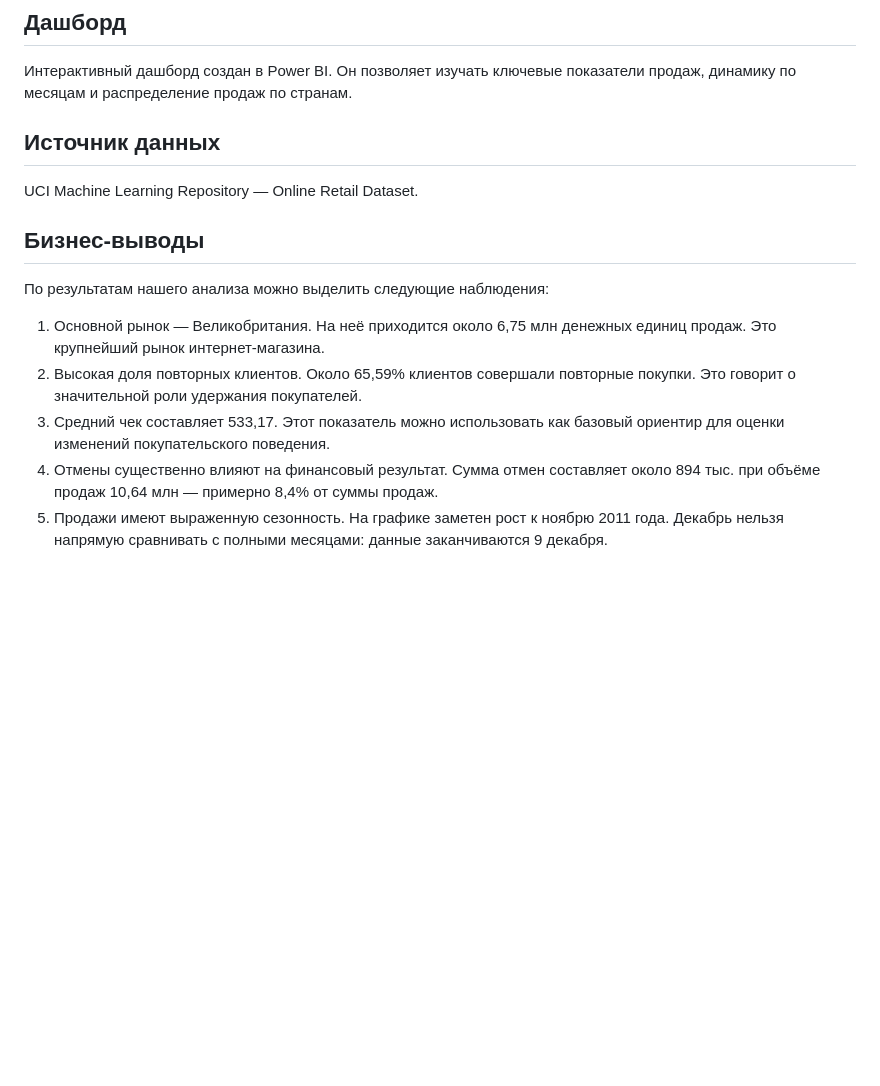
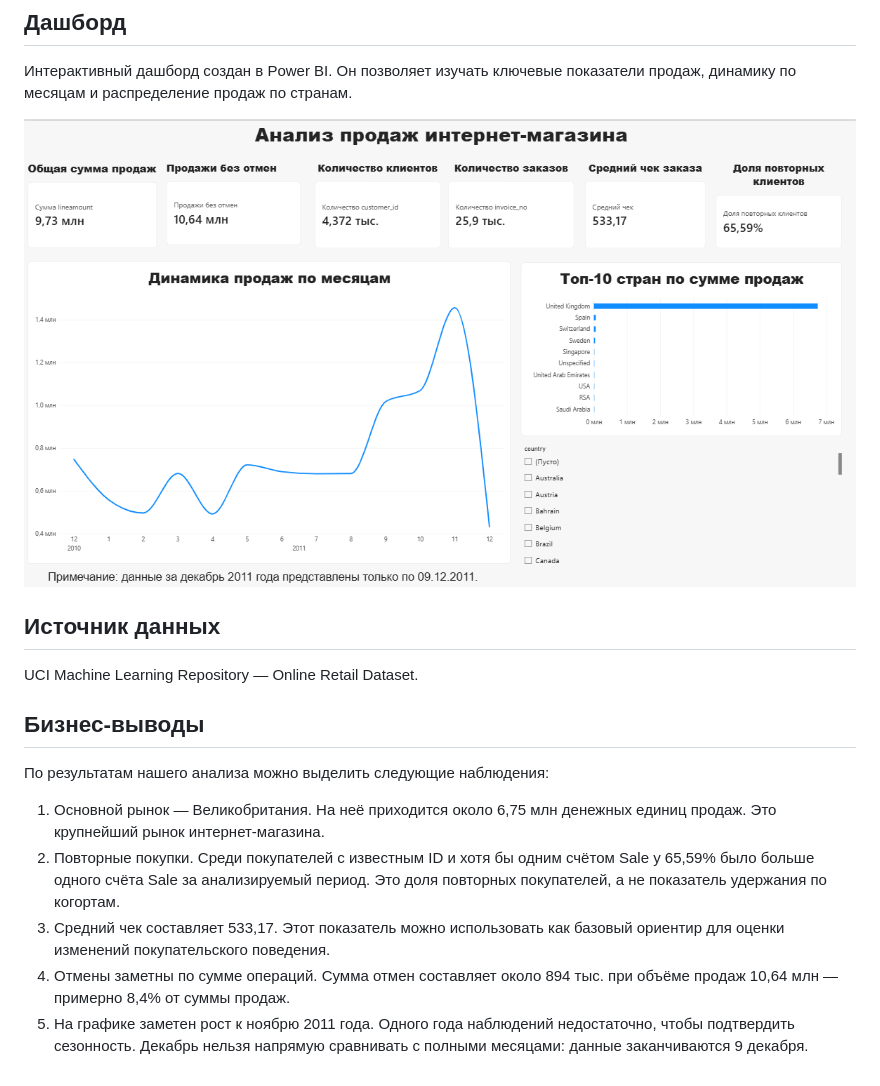
Before and after one commit to Swaplls/online-retail-analytics, a Markdown page: README.md, the part around the change. GitHub-like rendering; pictures changed too: docs/power-bi-dashboard.png (added); blank space fills up the shorter version.

Commit message:
Add Power BI dashboard preview to README
Co-authored-by: arena-agent <297053741+arena-agent@users.noreply.github.com>

```diff
--- a/README.md
+++ b/README.md
@@ -59,6 +59,8 @@
 
 Интерактивный дашборд создан в Power BI. Он позволяет изучать ключевые показатели продаж, динамику по месяцам и распределение продаж по странам.
 
+![Дашборд Power BI: ключевые показатели, динамика продаж и продажи по странам](docs/power-bi-dashboard.png)
+
 ## Источник данных
 
 UCI Machine Learning Repository — Online Retail Dataset.
@@ -66,7 +68,7 @@ UCI Machine Learning Repository — Online Retail Dataset.
 ## Бизнес-выводы
 По результатам нашего анализа можно выделить следующие наблюдения:
 1. Основной рынок — Великобритания. На неё приходится около 6,75 млн денежных единиц продаж. Это крупнейший рынок интернет-магазина.
-2. Высокая доля повторных клиентов. Около 65,59% клиентов совершали повторные покупки. Это говорит о значительной роли удержания покупателей.
+2. Повторные покупки. Среди покупателей с известным ID и хотя бы одним счётом Sale у 65,59% было больше одного счёта Sale за анализируемый период. Это доля повторных покупателей, а не показатель удержания по когортам.
 3. Средний чек составляет 533,17. Этот показатель можно использовать как базовый ориентир для оценки изменений покупательского поведения.
-4. Отмены существенно влияют на финансовый результат. Сумма отмен составляет около 894 тыс. при объёме продаж 10,64 млн — примерно 8,4% от суммы продаж.
-5. Продажи имеют выраженную сезонность. На графике заметен рост к ноябрю 2011 года. Декабрь нельзя напрямую сравнивать с полными месяцами: данные заканчиваются 9 декабря.
+4. Отмены заметны по сумме операций. Сумма отмен составляет около 894 тыс. при объёме продаж 10,64 млн — примерно 8,4% от суммы продаж.
+5. На графике заметен рост к ноябрю 2011 года. Одного года наблюдений недостаточно, чтобы подтвердить сезонность. Декабрь нельзя напрямую сравнивать с полными месяцами: данные заканчиваются 9 декабря.
```
